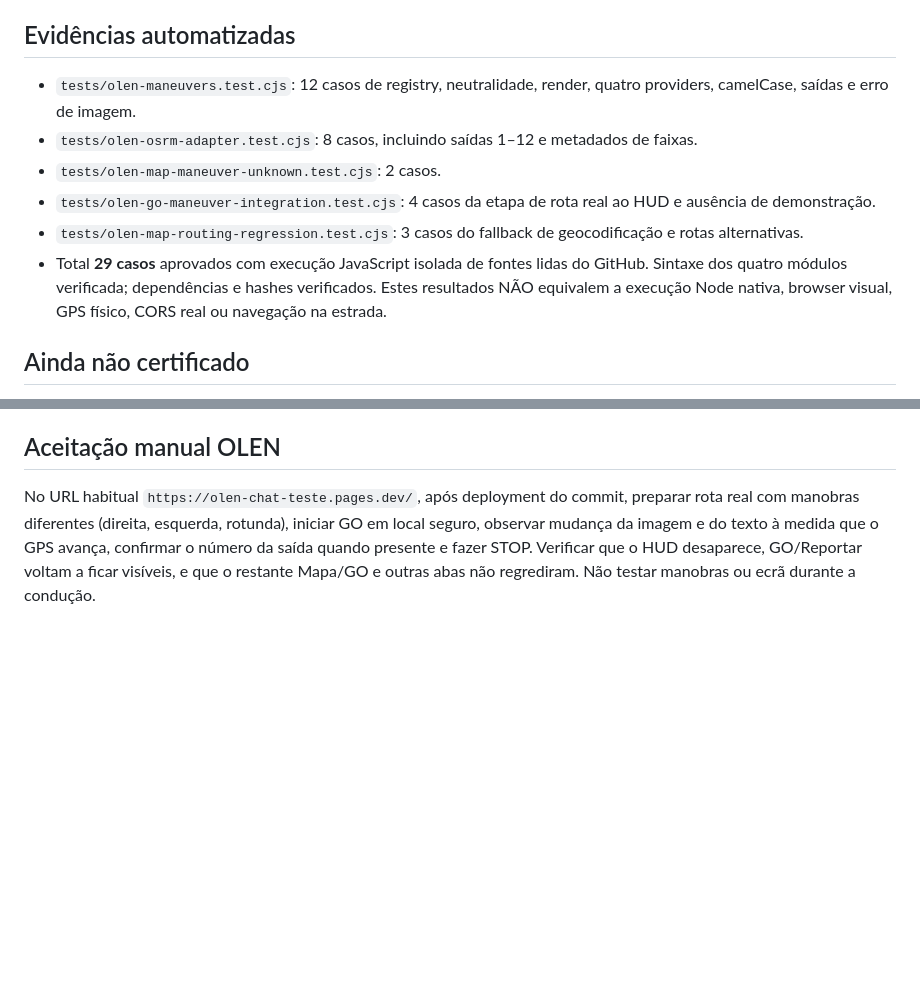
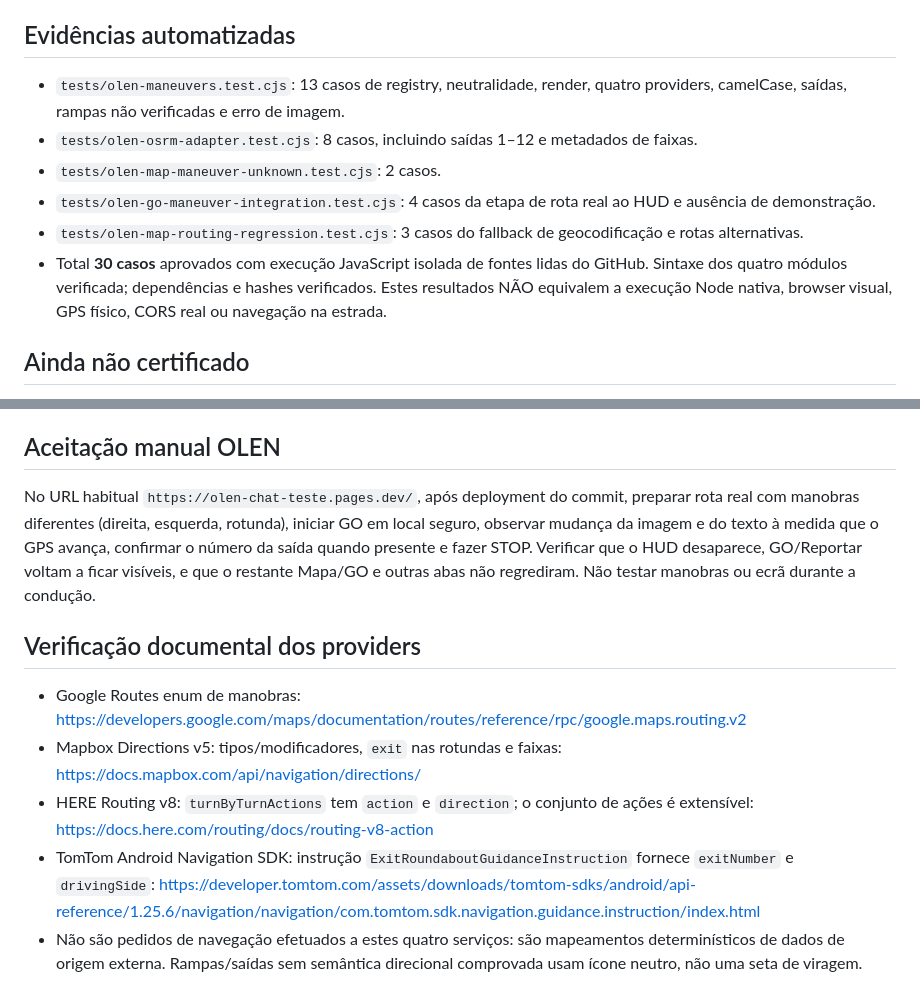
Before and after one commit to filipempribeiro-sys/OLEN, a Markdown page: docs/OLEN-MANEUVERS-GO-INTEGRATION-2026-09-28.md, 2 parts joined by grey strips. GitHub-like rendering; blank space fills up the shorter version.

Commit message:
docs(maneuvers): record 30 verified logic cases and official provider schema references

```diff
--- a/docs/OLEN-MANEUVERS-GO-INTEGRATION-2026-09-28.md
+++ b/docs/OLEN-MANEUVERS-GO-INTEGRATION-2026-09-28.md
@@ -14,12 +14,12 @@
 5. `index.html`: apenas versões de cache atualizadas para os quatro scripts. Dependências mantidas na ordem adaptador OSRM → router → biblioteca → GO. Não foi refeito o HTML da aplicação.
 
 ## Evidências automatizadas
-- `tests/olen-maneuvers.test.cjs`: 12 casos de registry, neutralidade, render, quatro providers, camelCase, saídas e erro de imagem.
+- `tests/olen-maneuvers.test.cjs`: 13 casos de registry, neutralidade, render, quatro providers, camelCase, saídas, rampas não verificadas e erro de imagem.
 - `tests/olen-osrm-adapter.test.cjs`: 8 casos, incluindo saídas 1–12 e metadados de faixas.
 - `tests/olen-map-maneuver-unknown.test.cjs`: 2 casos.
 - `tests/olen-go-maneuver-integration.test.cjs`: 4 casos da etapa de rota real ao HUD e ausência de demonstração.
 - `tests/olen-map-routing-regression.test.cjs`: 3 casos do fallback de geocodificação e rotas alternativas.
-- Total **29 casos** aprovados com execução JavaScript isolada de fontes lidas do GitHub. Sintaxe dos quatro módulos verificada; dependências e hashes verificados. Estes resultados NÃO equivalem a execução Node nativa, browser visual, GPS físico, CORS real ou navegação na estrada.
+- Total **30 casos** aprovados com execução JavaScript isolada de fontes lidas do GitHub. Sintaxe dos quatro módulos verificada; dependências e hashes verificados. Estes resultados NÃO equivalem a execução Node nativa, browser visual, GPS físico, CORS real ou navegação na estrada.
 
 ## Ainda não certificado
 - A identidade visual dos 96 PNGs não foi auditada imagem a imagem nesta execução. O utilizador já tinha aprovado a biblioteca; não trocar IDs sem inspeção.
@@ -29,3 +29,10 @@
 
 ## Aceitação manual OLEN
 No URL habitual `https://olen-chat-teste.pages.dev/`, após deployment do commit, preparar rota real com manobras diferentes (direita, esquerda, rotunda), iniciar GO em local seguro, observar mudança da imagem e do texto à medida que o GPS avança, confirmar o número da saída quando presente e fazer STOP. Verificar que o HUD desaparece, GO/Reportar voltam a ficar visíveis, e que o restante Mapa/GO e outras abas não regrediram. Não testar manobras ou ecrã durante a condução.
+
+## Verificação documental dos providers
+- Google Routes enum de manobras: https://developers.google.com/maps/documentation/routes/reference/rpc/google.maps.routing.v2
+- Mapbox Directions v5: tipos/modificadores, `exit` nas rotundas e faixas: https://docs.mapbox.com/api/navigation/directions/
+- HERE Routing v8: `turnByTurnActions` tem `action` e `direction`; o conjunto de ações é extensível: https://docs.here.com/routing/docs/routing-v8-action
+- TomTom Android Navigation SDK: instrução `ExitRoundaboutGuidanceInstruction` fornece `exitNumber` e `drivingSide`: https://developer.tomtom.com/assets/downloads/tomtom-sdks/android/api-reference/1.25.6/navigation/navigation/com.tomtom.sdk.navigation.guidance.instruction/index.html
+- Não são pedidos de navegação efetuados a estes quatro serviços: são mapeamentos determinísticos de dados de origem externa. Rampas/saídas sem semântica direcional comprovada usam ícone neutro, não uma seta de viragem.
```
